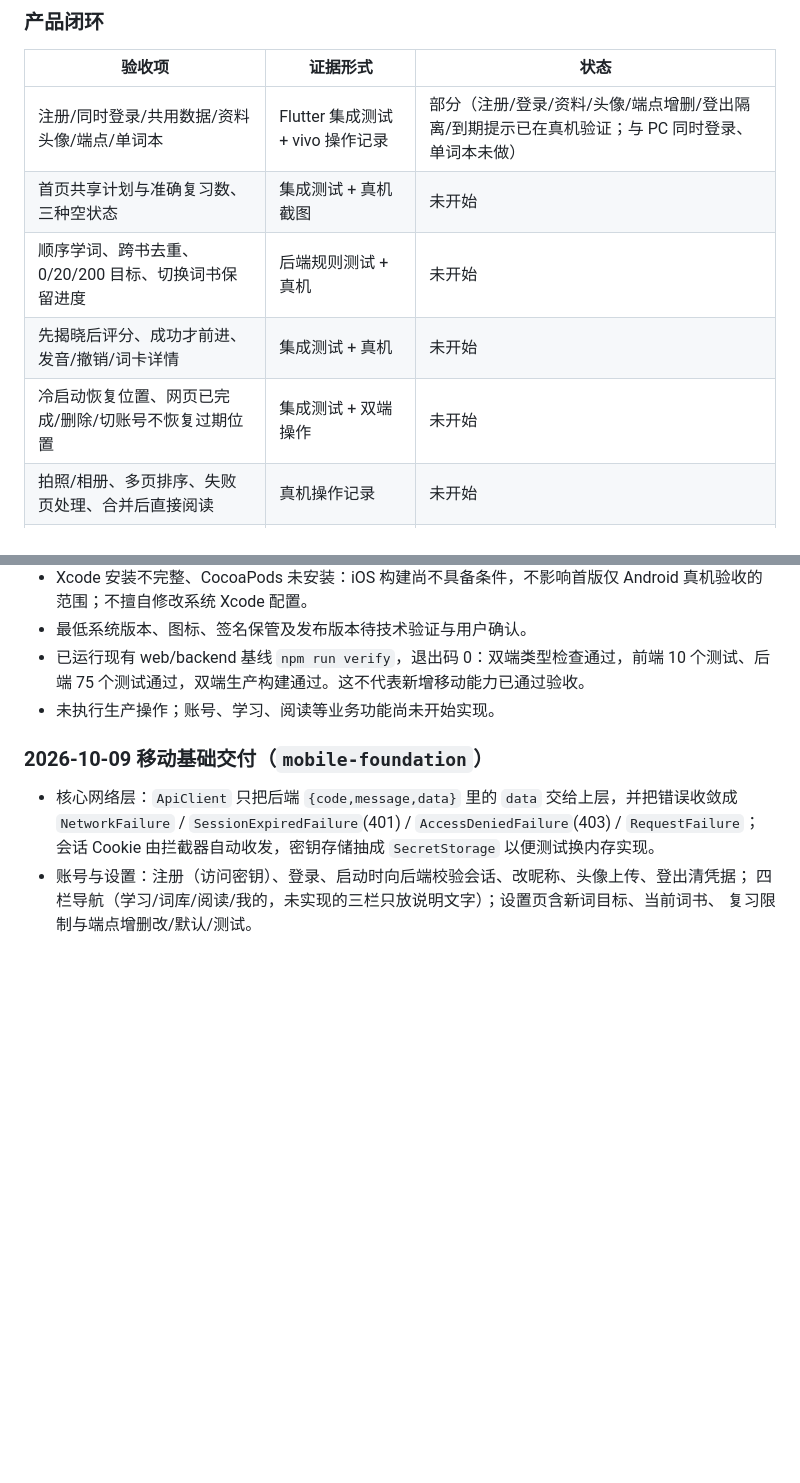
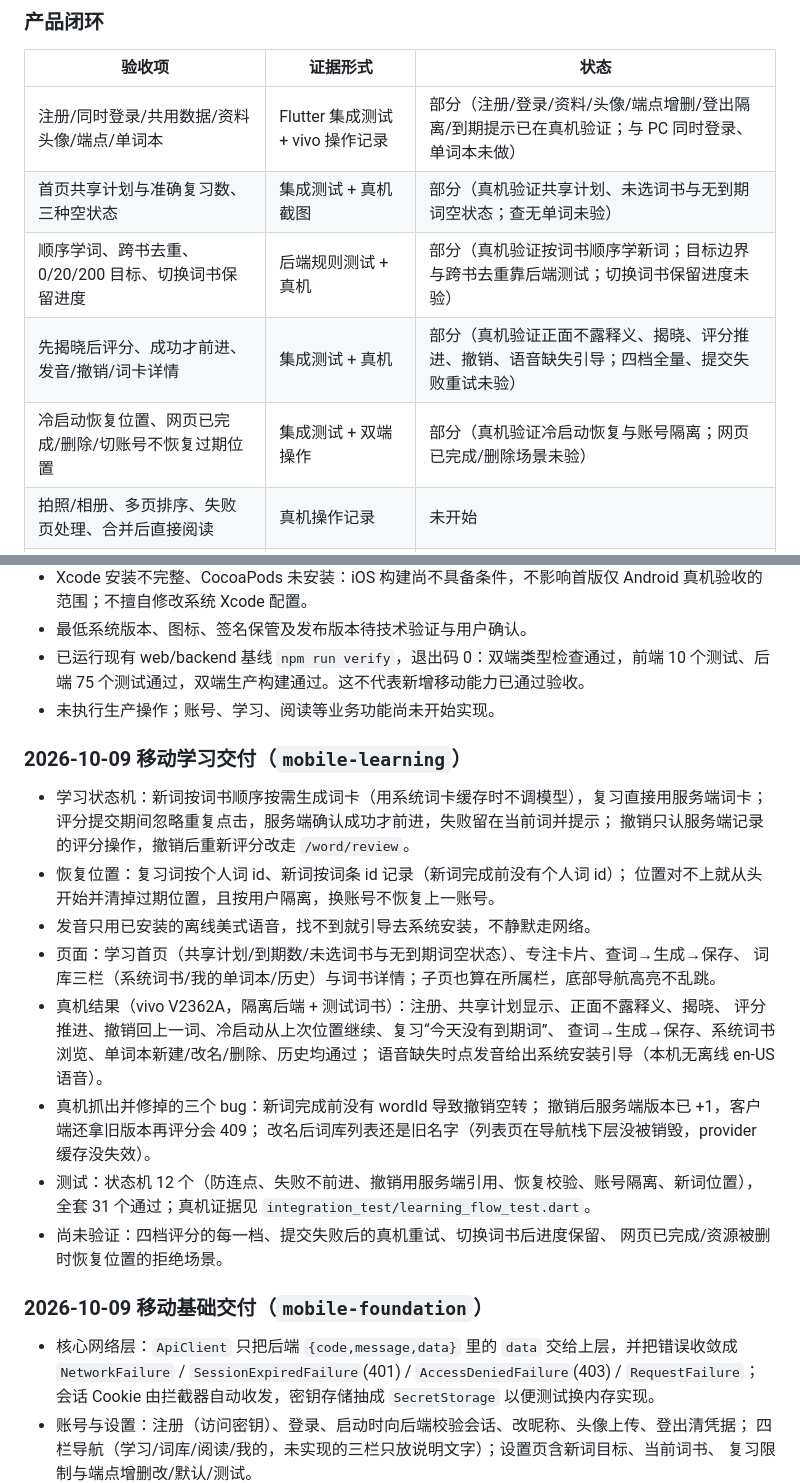
Before and after one commit to youtao19/SceneLex, a Markdown page: docs/mobile-implementation.md, 2 parts joined by grey strips. Rendered like a GitHub page; blank space fills up the shorter version.

Commit message:
docs: 记录移动学习交付与三个真机 bug
- 写清学习状态机、位置恢复、发音策略和四个页面
- 记下真机结果：14 项证据全通过，语音缺失时给出系统安装引导
- 记下真机抓出并修掉的三个 bug：新词撤销空转、撤销后版本过期导致 409、改名后列表不刷新
- 验收映射里产品闭环四项从“未开始”升为“部分”，逐项写清还差什么

```diff
--- a/docs/mobile-implementation.md
+++ b/docs/mobile-implementation.md
@@ -130,10 +130,10 @@
 | 验收项 | 证据形式 | 状态 |
 | --- | --- | --- |
 | 注册/同时登录/共用数据/资料头像/端点/单词本 | Flutter 集成测试 + vivo 操作记录 | 部分（注册/登录/资料/头像/端点增删/登出隔离/到期提示已在真机验证；与 PC 同时登录、单词本未做） |
-| 首页共享计划与准确复习数、三种空状态 | 集成测试 + 真机截图 | 未开始 |
-| 顺序学词、跨书去重、0/20/200 目标、切换词书保留进度 | 后端规则测试 + 真机 | 未开始 |
-| 先揭晓后评分、成功才前进、发音/撤销/词卡详情 | 集成测试 + 真机 | 未开始 |
-| 冷启动恢复位置、网页已完成/删除/切账号不恢复过期位置 | 集成测试 + 双端操作 | 未开始 |
+| 首页共享计划与准确复习数、三种空状态 | 集成测试 + 真机截图 | 部分（真机验证共享计划、未选词书与无到期词空状态；查无单词未验） |
+| 顺序学词、跨书去重、0/20/200 目标、切换词书保留进度 | 后端规则测试 + 真机 | 部分（真机验证按词书顺序学新词；目标边界与跨书去重靠后端测试；切换词书保留进度未验） |
+| 先揭晓后评分、成功才前进、发音/撤销/词卡详情 | 集成测试 + 真机 | 部分（真机验证正面不露释义、揭晓、评分推进、撤销、语音缺失引导；四档全量、提交失败重试未验） |
+| 冷启动恢复位置、网页已完成/删除/切账号不恢复过期位置 | 集成测试 + 双端操作 | 部分（真机验证冷启动恢复与账号隔离；网页已完成/删除场景未验） |
 | 拍照/相册、多页排序、失败页处理、合并后直接阅读 | 真机操作记录 | 未开始 |
 | 文章/查词/翻译/助手历史/流式回复逐项对照 | 集成测试 + 真机 | 未开始 |
 
@@ -202,6 +202,28 @@
 - 已运行现有 web/backend 基线 `npm run verify`，退出码 0：双端类型检查通过，前端 10 个测试、后端 75 个测试通过，双端生产构建通过。这不代表新增移动能力已通过验收。
 - 未执行生产操作；账号、学习、阅读等业务功能尚未开始实现。
 
+### 2026-10-09 移动学习交付（`mobile-learning`）
+
+- 学习状态机：新词按词书顺序按需生成词卡（用系统词卡缓存时不调模型），复习直接用服务端词卡；
+  评分提交期间忽略重复点击，服务端确认成功才前进，失败留在当前词并提示；
+  撤销只认服务端记录的评分操作，撤销后重新评分改走 `/word/review`。
+- 恢复位置：复习词按个人词 id、新词按词条 id 记录（新词完成前没有个人词 id）；
+  位置对不上就从头开始并清掉过期位置，且按用户隔离，换账号不恢复上一账号。
+- 发音只用已安装的离线美式语音，找不到就引导去系统安装，不静默走网络。
+- 页面：学习首页（共享计划/到期数/未选词书与无到期词空状态）、专注卡片、查词→生成→保存、
+  词库三栏（系统词书/我的单词本/历史）与词书详情；子页也算在所属栏，底部导航高亮不乱跳。
+- 真机结果（vivo V2362A，隔离后端 + 测试词书）：注册、共享计划显示、正面不露释义、揭晓、
+  评分推进、撤销回上一词、冷启动从上次位置继续、复习“今天没有到期词”、
+  查词→生成→保存、系统词书浏览、单词本新建/改名/删除、历史均通过；
+  语音缺失时点发音给出系统安装引导（本机无离线 en-US 语音）。
+- 真机抓出并修掉的三个 bug：新词完成前没有 wordId 导致撤销空转；
+  撤销后服务端版本已 +1，客户端还拿旧版本再评分会 409；
+  改名后词库列表还是旧名字（列表页在导航栈下层没被销毁，provider 缓存没失效）。
+- 测试：状态机 12 个（防连点、失败不前进、撤销用服务端引用、恢复校验、账号隔离、新词位置），
+  全套 31 个通过；真机证据见 `integration_test/learning_flow_test.dart`。
+- 尚未验证：四档评分的每一档、提交失败后的真机重试、切换词书后进度保留、
+  网页已完成/资源被删时恢复位置的拒绝场景。
+
 ### 2026-10-09 移动基础交付（`mobile-foundation`）
 
 - 核心网络层：`ApiClient` 只把后端 `{code,message,data}` 里的 `data` 交给上层，并把错误收敛成
```
